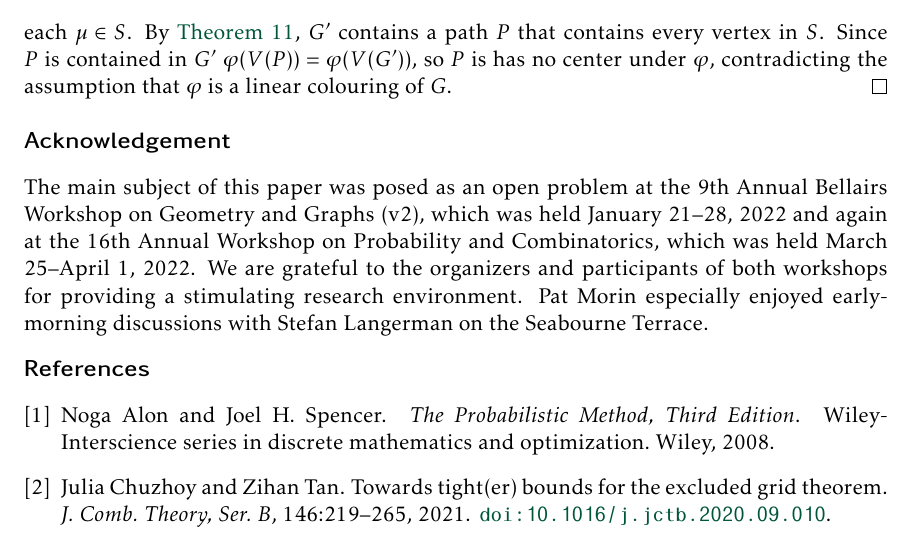
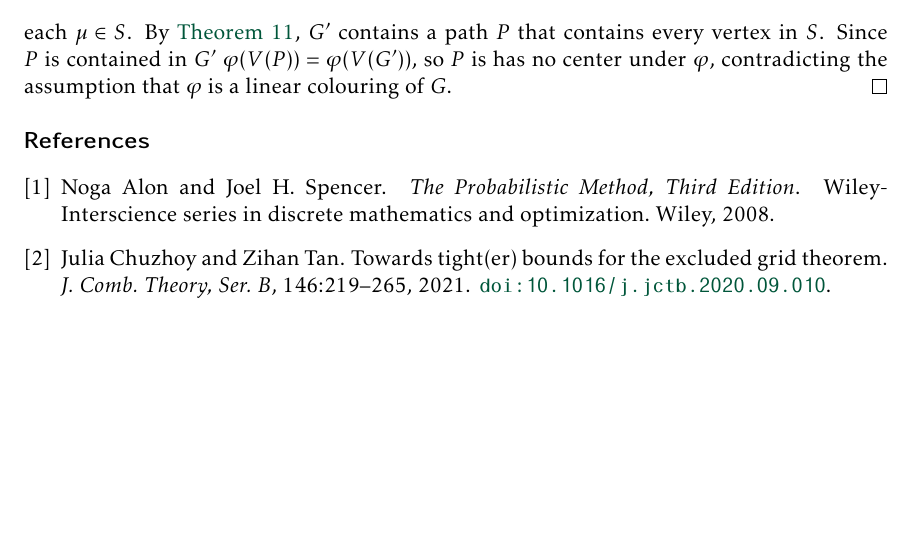
Before and after one commit to patmorin/lin-vs-cen, a LaTeX document (lin-vs-cen.tex): part of page 12 of 14, cut so that both start at the same text, the shorter picture padded with empty space. Compiled offline with pdfLaTeX.

Commit message:
Small changes

```diff
--- a/lin-vs-cen.tex
+++ b/lin-vs-cen.tex
@@ -535,9 +535,10 @@ We now have all the pieces needed to complete our lower bound on the linear chro
 \end{proof}
 
 
-\section*{Acknowledgement}
-
-The main subject of this paper was posed as an open problem at the 9th Annual Bellairs Workshop on Geometry and Graphs (v2), which was held January 21--28, 2022 and again at the 16th Annual Workshop on Probability and Combinatorics, which was held March 25--April 1, 2022. We are grateful to the organizers and participants of both workshops for providing a stimulating research environment. Pat~Morin especially enjoyed early-morning discussions with Stefan~Langerman on the Seabourne Terrace.
+% \section*{Acknowledgement}
+%
+% The main subject of this paper was posed as an open problem at the 9th Annual Bellairs Workshop on Geometry and Graphs (v2), which was held January 21--28, 2022 and again at the 16th Annual Workshop on Probability and Combinatorics, which was held March 25--April 1, 2022. We are grateful to the organizers and participants of both workshops for providing a stimulating research environment.
+% Pat~Morin especially enjoyed early-morning discussions with Stefan~Langerman on the Seabourne Terrace.
 
 
 \bibliographystyle{plainurlnat}
```
